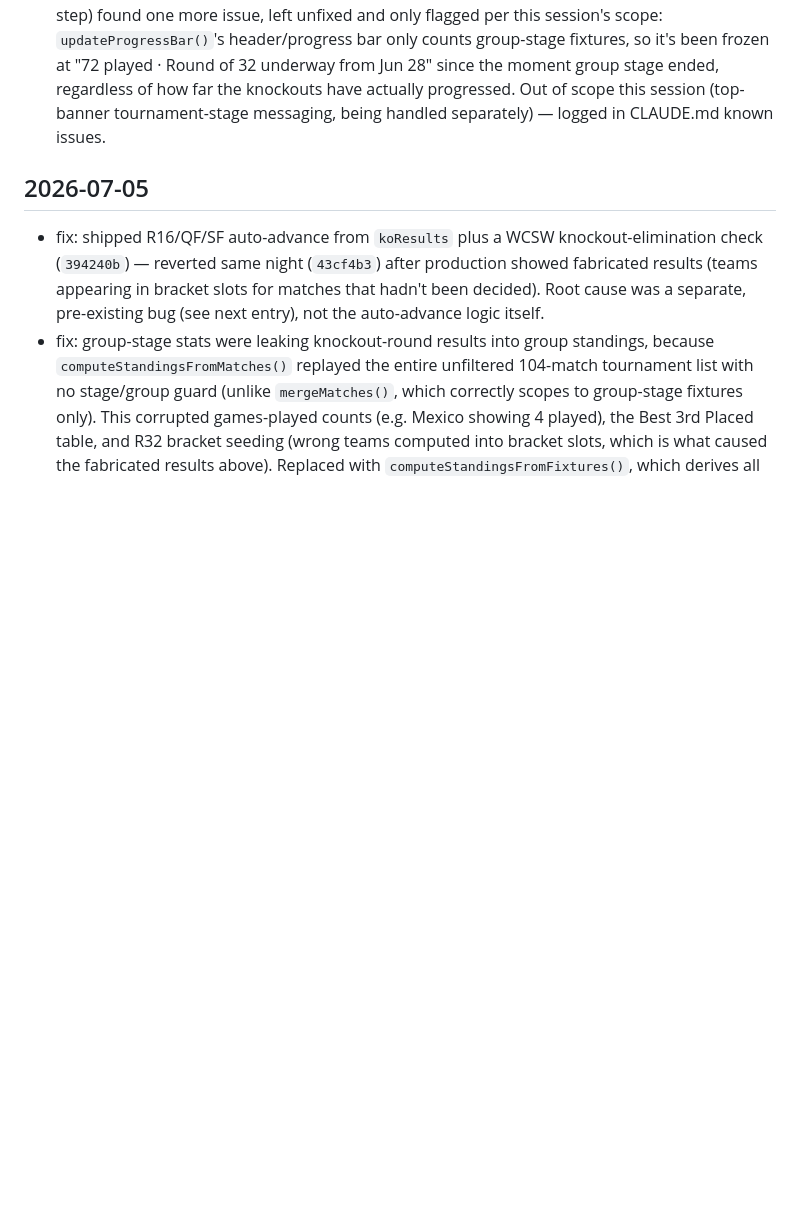
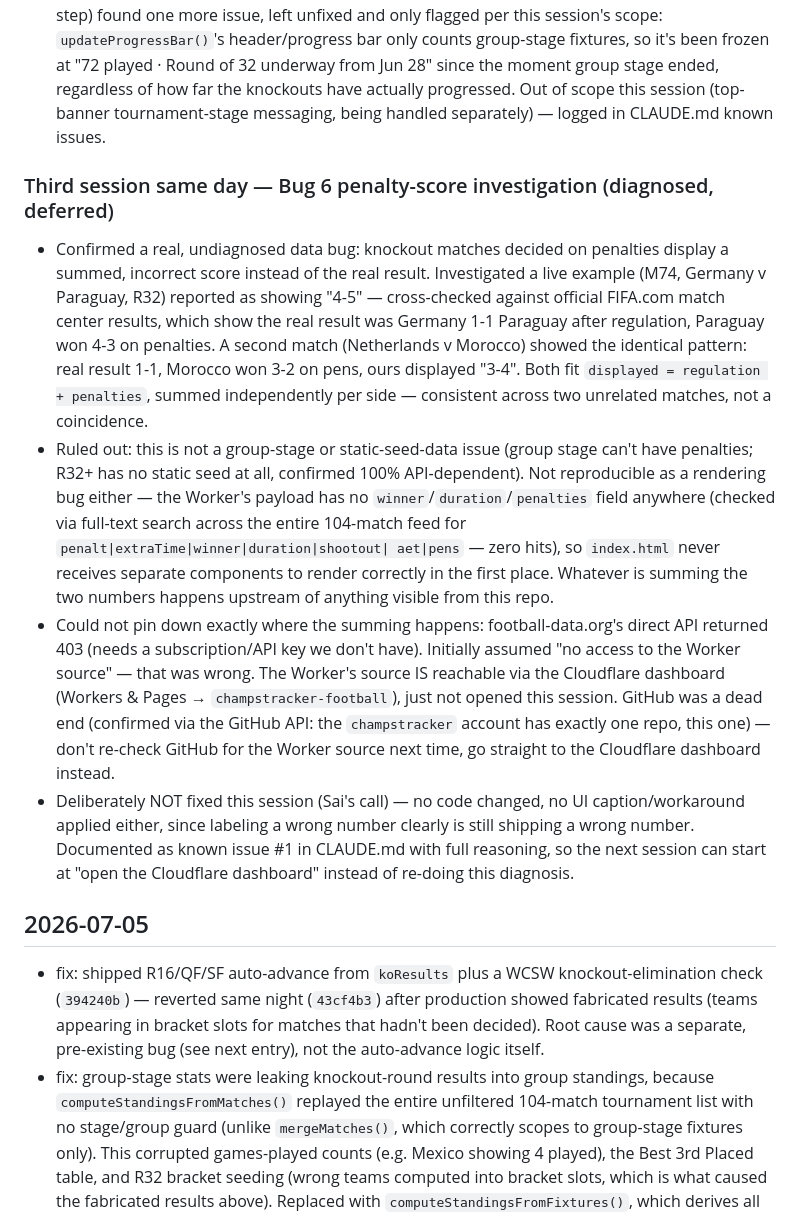
Before and after one commit to champstracker/champstracker, a Markdown page: CHANGES.md, the part around the change. GitHub-like rendering; blank space fills up the shorter version.

```diff
--- a/CHANGES.md
+++ b/CHANGES.md
@@ -91,6 +91,32 @@
   of scope this session (top-banner tournament-stage messaging, being handled
   separately) — logged in CLAUDE.md known issues.
 
+### Third session same day — Bug 6 penalty-score investigation (diagnosed, deferred)
+- Confirmed a real, undiagnosed data bug: knockout matches decided on penalties display a summed,
+  incorrect score instead of the real result. Investigated a live example (M74, Germany v Paraguay,
+  R32) reported as showing "4-5" — cross-checked against official FIFA.com match center results,
+  which show the real result was Germany 1-1 Paraguay after regulation, Paraguay won 4-3 on
+  penalties. A second match (Netherlands v Morocco) showed the identical pattern: real result 1-1,
+  Morocco won 3-2 on pens, ours displayed "3-4". Both fit `displayed = regulation + penalties`,
+  summed independently per side — consistent across two unrelated matches, not a coincidence.
+- Ruled out: this is not a group-stage or static-seed-data issue (group stage can't have penalties;
+  R32+ has no static seed at all, confirmed 100% API-dependent). Not reproducible as a rendering bug
+  either — the Worker's payload has no `winner`/`duration`/`penalties` field anywhere (checked via
+  full-text search across the entire 104-match feed for `penalt|extraTime|winner|duration|shootout|
+  aet|pens` — zero hits), so `index.html` never receives separate components to render correctly in
+  the first place. Whatever is summing the two numbers happens upstream of anything visible from
+  this repo.
+- Could not pin down exactly where the summing happens: football-data.org's direct API returned 403
+  (needs a subscription/API key we don't have). Initially assumed "no access to the Worker
+  source" — that was wrong. The Worker's source IS reachable via the Cloudflare dashboard (Workers &
+  Pages → `champstracker-football`), just not opened this session. GitHub was a dead end (confirmed
+  via the GitHub API: the `champstracker` account has exactly one repo, this one) — don't re-check
+  GitHub for the Worker source next time, go straight to the Cloudflare dashboard instead.
+- Deliberately NOT fixed this session (Sai's call) — no code changed, no UI caption/workaround
+  applied either, since labeling a wrong number clearly is still shipping a wrong number. Documented
+  as known issue #1 in CLAUDE.md with full reasoning, so the next session can start at "open the
+  Cloudflare dashboard" instead of re-doing this diagnosis.
+
 ## 2026-07-05
 - fix: shipped R16/QF/SF auto-advance from `koResults` plus a WCSW knockout-elimination check
   (`394240b`) — reverted same night (`43cf4b3`) after production showed fabricated results (teams
```
Also changed, not shown: CLAUDE.md (+35 -12 lines).
